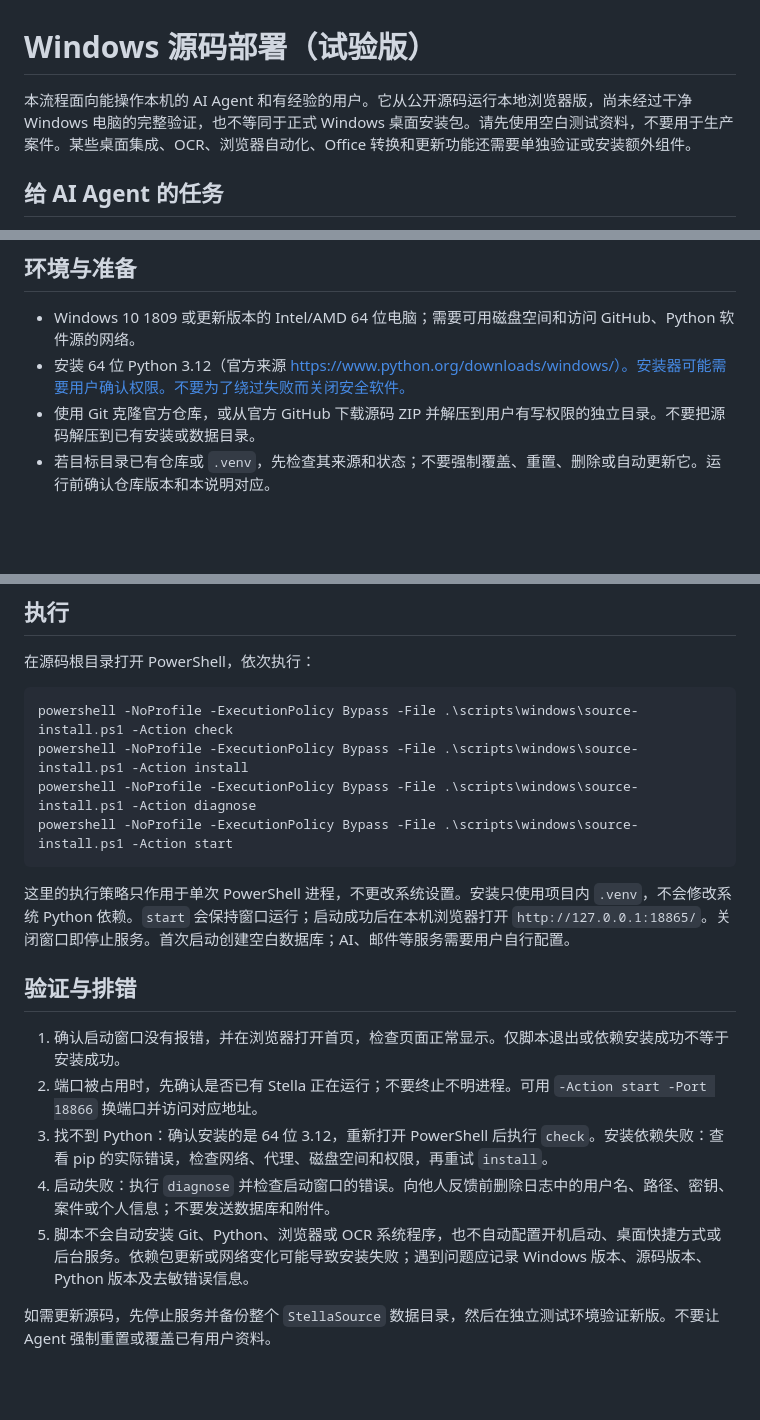
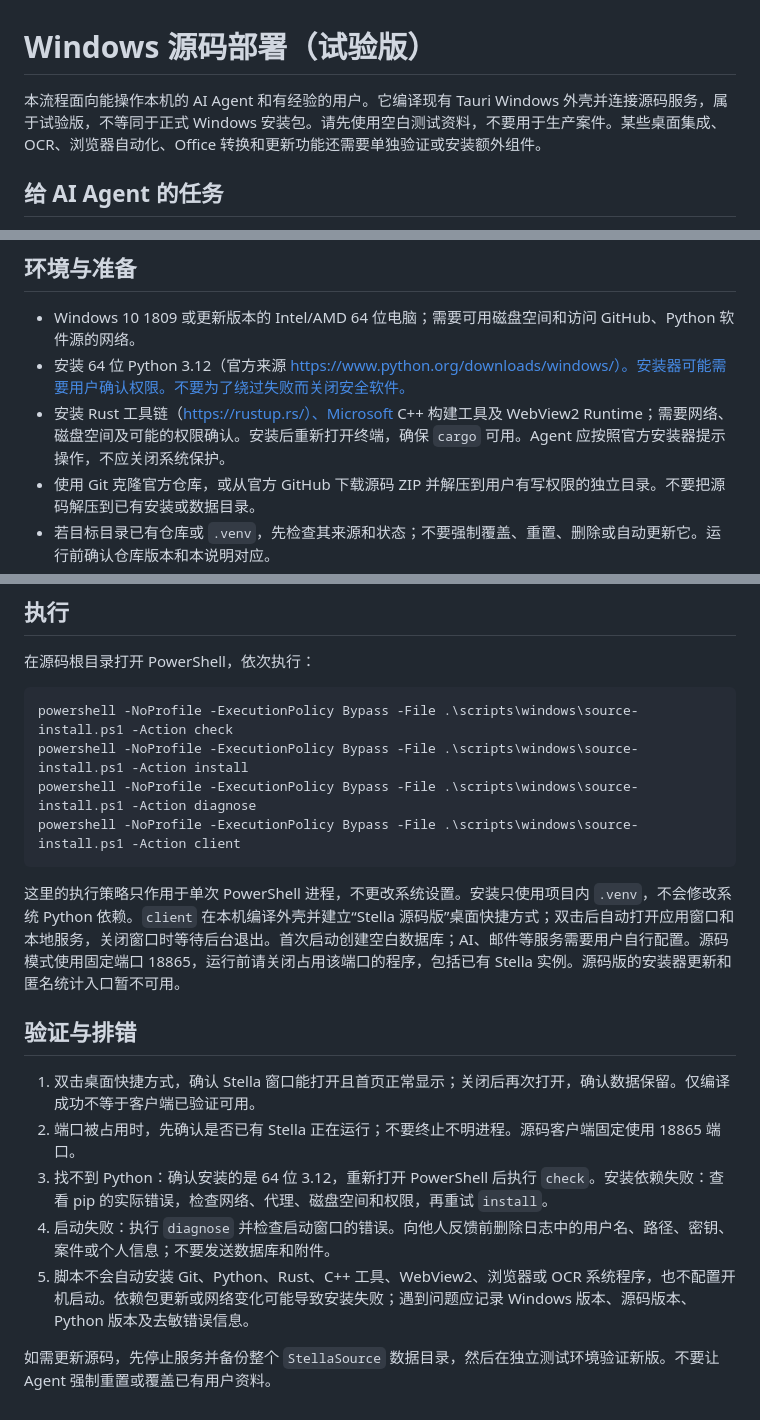
Before and after one commit to liu-zongjin/apex-legal-os, a Markdown page: docs/WINDOWS_SOURCE_DEPLOYMENT.md, 3 parts joined by grey strips. Drawn GitHub-style; blank space fills up the shorter version.

Commit message:
Document source client setup

````diff
--- a/docs/WINDOWS_SOURCE_DEPLOYMENT.md
+++ b/docs/WINDOWS_SOURCE_DEPLOYMENT.md
@@ -1,6 +1,6 @@
 # Windows 源码部署（试验版）
 
-本流程面向能操作本机的 AI Agent 和有经验的用户。它从公开源码运行本地浏览器版，尚未经过干净 Windows 电脑的完整验证，也不等同于正式 Windows 桌面安装包。请先使用空白测试资料，不要用于生产案件。某些桌面集成、OCR、浏览器自动化、Office 转换和更新功能还需要单独验证或安装额外组件。
+本流程面向能操作本机的 AI Agent 和有经验的用户。它编译现有 Tauri Windows 外壳并连接源码服务，属于试验版，不等同于正式 Windows 安装包。请先使用空白测试资料，不要用于生产案件。某些桌面集成、OCR、浏览器自动化、Office 转换和更新功能还需要单独验证或安装额外组件。
 
 ## 给 AI Agent 的任务
 
@@ -10,6 +10,7 @@
 
 - Windows 10 1809 或更新版本的 Intel/AMD 64 位电脑；需要可用磁盘空间和访问 GitHub、Python 软件源的网络。
 - 安装 64 位 Python 3.12（官方来源 https://www.python.org/downloads/windows/）。安装器可能需要用户确认权限。不要为了绕过失败而关闭安全软件。
+- 安装 Rust 工具链（https://rustup.rs/）、Microsoft C++ 构建工具及 WebView2 Runtime；需要网络、磁盘空间及可能的权限确认。安装后重新打开终端，确保 `cargo` 可用。Agent 应按照官方安装器提示操作，不应关闭系统保护。
 - 使用 Git 克隆官方仓库，或从官方 GitHub 下载源码 ZIP 并解压到用户有写权限的独立目录。不要把源码解压到已有安装或数据目录。
 - 若目标目录已有仓库或 `.venv`，先检查其来源和状态；不要强制覆盖、重置、删除或自动更新它。运行前确认仓库版本和本说明对应。
 - 本流程将新数据放在 `%LOCALAPPDATA%\StellaSource`，不会自动导入或替换已安装版本的数据。该目录已存在时视为现有资料，需保留；数据库每次启动前进行 SQLite 备份至其 `data\history_backups` 文件夹。不要同时运行多个源码服务或手动覆盖数据库。
@@ -22,17 +23,17 @@
 powershell -NoProfile -ExecutionPolicy Bypass -File .\scripts\windows\source-install.ps1 -Action check
 powershell -NoProfile -ExecutionPolicy Bypass -File .\scripts\windows\source-install.ps1 -Action install
 powershell -NoProfile -ExecutionPolicy Bypass -File .\scripts\windows\source-install.ps1 -Action diagnose
-powershell -NoProfile -ExecutionPolicy Bypass -File .\scripts\windows\source-install.ps1 -Action start
+powershell -NoProfile -ExecutionPolicy Bypass -File .\scripts\windows\source-install.ps1 -Action client
 ```
 
-这里的执行策略只作用于单次 PowerShell 进程，不更改系统设置。安装只使用项目内 `.venv`，不会修改系统 Python 依赖。`start` 会保持窗口运行；启动成功后在本机浏览器打开 `http://127.0.0.1:18865/`。关闭窗口即停止服务。首次启动创建空白数据库；AI、邮件等服务需要用户自行配置。
+这里的执行策略只作用于单次 PowerShell 进程，不更改系统设置。安装只使用项目内 `.venv`，不会修改系统 Python 依赖。`client` 在本机编译外壳并建立“Stella 源码版”桌面快捷方式；双击后自动打开应用窗口和本地服务，关闭窗口时等待后台退出。首次启动创建空白数据库；AI、邮件等服务需要用户自行配置。源码模式使用固定端口 18865，运行前请关闭占用该端口的程序，包括已有 Stella 实例。源码版的安装器更新和匿名统计入口暂不可用。
 
 ## 验证与排错
 
-1. 确认启动窗口没有报错，并在浏览器打开首页，检查页面正常显示。仅脚本退出或依赖安装成功不等于安装成功。
-2. 端口被占用时，先确认是否已有 Stella 正在运行；不要终止不明进程。可用 `-Action start -Port 18866` 换端口并访问对应地址。
+1. 双击桌面快捷方式，确认 Stella 窗口能打开且首页正常显示；关闭后再次打开，确认数据保留。仅编译成功不等于客户端已验证可用。
+2. 端口被占用时，先确认是否已有 Stella 正在运行；不要终止不明进程。源码客户端固定使用 18865 端口。
 3. 找不到 Python：确认安装的是 64 位 3.12，重新打开 PowerShell 后执行 `check`。安装依赖失败：查看 pip 的实际错误，检查网络、代理、磁盘空间和权限，再重试 `install`。
 4. 启动失败：执行 `diagnose` 并检查启动窗口的错误。向他人反馈前删除日志中的用户名、路径、密钥、案件或个人信息；不要发送数据库和附件。
-5. 脚本不会自动安装 Git、Python、浏览器或 OCR 系统程序，也不自动配置开机启动、桌面快捷方式或后台服务。依赖包更新或网络变化可能导致安装失败；遇到问题应记录 Windows 版本、源码版本、Python 版本及去敏错误信息。
+5. 脚本不会自动安装 Git、Python、Rust、C++ 工具、WebView2、浏览器或 OCR 系统程序，也不配置开机启动。依赖包更新或网络变化可能导致安装失败；遇到问题应记录 Windows 版本、源码版本、Python 版本及去敏错误信息。
 
 如需更新源码，先停止服务并备份整个 `StellaSource` 数据目录，然后在独立测试环境验证新版。不要让 Agent 强制重置或覆盖已有用户资料。
````
